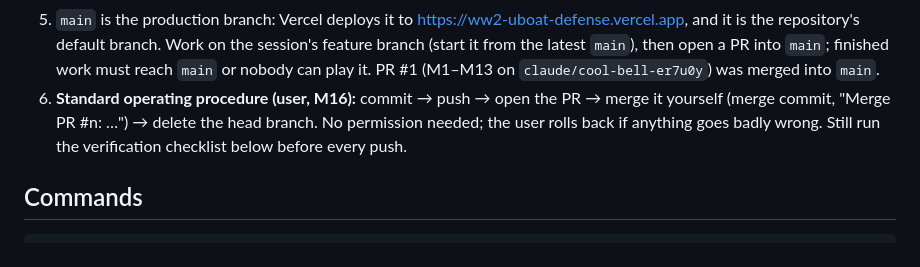
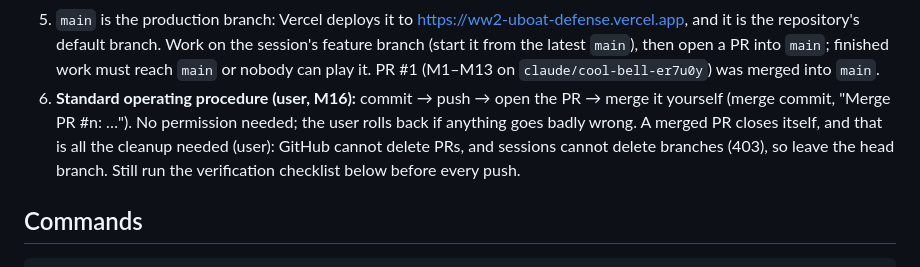
Before and after one commit to michaelcrosato/ww2-uboat-defense, a Markdown page: CLAUDE.md, the part around the change. Drawn GitHub-style.

```diff
--- a/CLAUDE.md
+++ b/CLAUDE.md
@@ -21,8 +21,9 @@ This project is built milestone by milestone, with a context clear between miles
    `main`), then open a PR into `main`; finished work must reach `main` or nobody can play it. PR #1
    (M1–M13 on `claude/cool-bell-er7u0y`) was merged into `main`.
 6. **Standard operating procedure (user, M16):** commit → push → open the PR → merge it yourself (merge
-   commit, "Merge PR #n: …") → delete the head branch. No permission needed; the user rolls back if anything
-   goes badly wrong. Still run the verification checklist below before every push.
+   commit, "Merge PR #n: …"). No permission needed; the user rolls back if anything goes badly wrong. A merged
+   PR closes itself, and that is all the cleanup needed (user): GitHub cannot delete PRs, and sessions cannot
+   delete branches (403), so leave the head branch. Still run the verification checklist below before every push.
 
 ## Commands
 
```
Also changed, not shown: docs/PLAN.md (+3 -2 lines).
